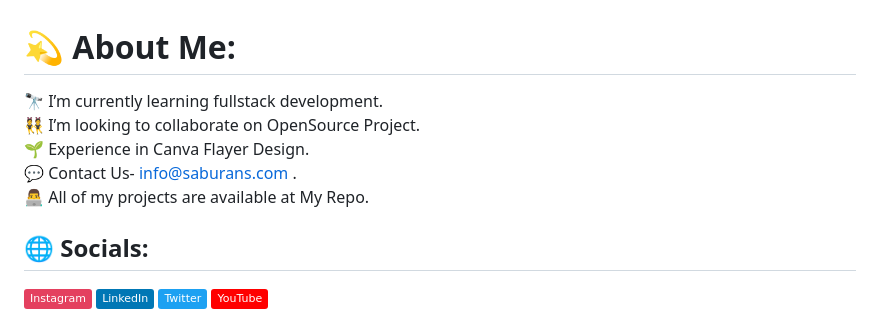
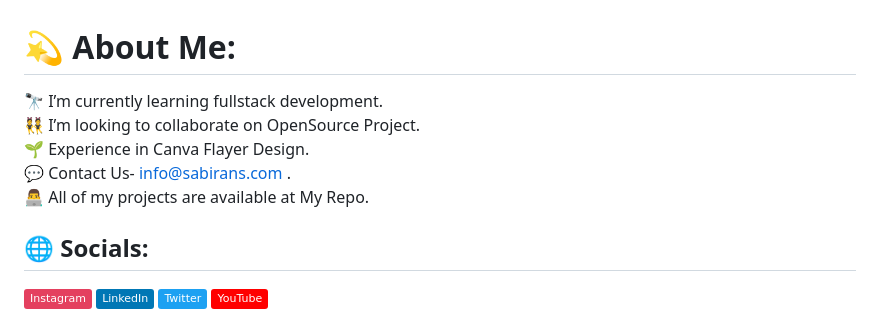
Before and after one commit to sabirans04/sabirans04, a Markdown page: README.md, the part around the change. Drawn GitHub-style; badges without logos.

Commit message:
Update README.md
Email updated..

```diff
--- a/README.md
+++ b/README.md
@@ -1,5 +1,5 @@
 # 💫 About Me:
-🔭 I’m currently learning fullstack development.<br>👯 I’m looking to collaborate on OpenSource Project.<br>🌱 Experience in Canva Flayer Design.<br>💬 Contact Us- info@saburans.com .<br>👨‍💻 All of my projects are available at My Repo.
+🔭 I’m currently learning fullstack development.<br>👯 I’m looking to collaborate on OpenSource Project.<br>🌱 Experience in Canva Flayer Design.<br>💬 Contact Us- info@sabirans.com .<br>👨‍💻 All of my projects are available at My Repo.
 
 
 ## 🌐 Socials:
```
